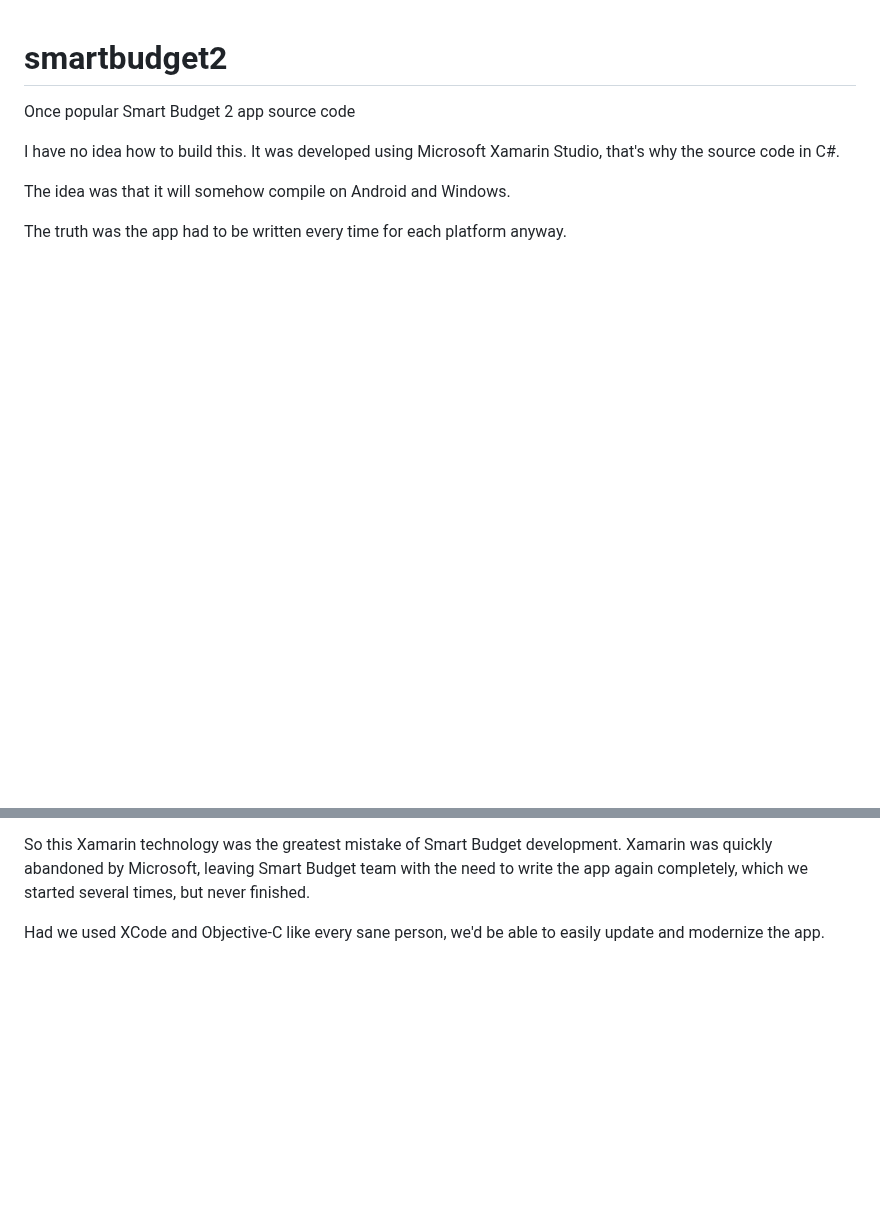
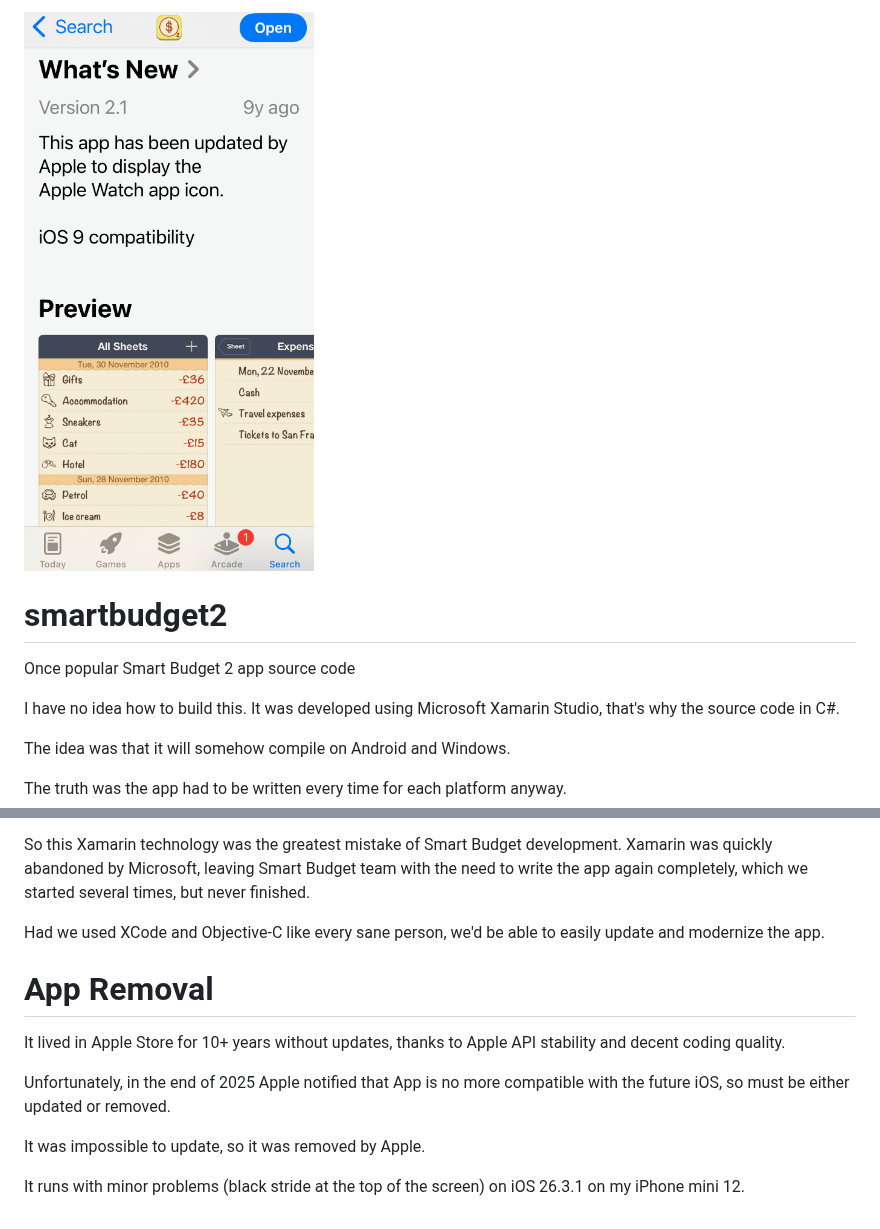
Before and after one commit to hrissan/smartbudget2, a Markdown page: README.md, 2 parts joined by grey strips. Drawn GitHub-style; pictures changed too: AppStoreScreen.png (added); blank space fills up the shorter version.

Commit message:
screenshot

```diff
--- a/README.md
+++ b/README.md
@@ -1,3 +1,5 @@
+![In App Store](AppStoreScreen.png)
+
 # smartbudget2
 
 Once popular Smart Budget 2 app source code
@@ -15,3 +17,14 @@ to write the app again completely, which we started several times, but never fin
 
 Had we used XCode and Objective-C like every sane person, we'd be able to easily update
 and modernize the app.
+
+# App Removal
+
+It lived in Apple Store for 10+ years without updates, thanks to Apple API stability and decent coding quality.
+
+Unfortunately, in the end of 2025 Apple notified that App is no more compatible with the future iOS,
+so must be either updated or removed.
+
+It was impossible to update, so it was removed by Apple.
+
+It runs with minor problems (black stride at the top of the screen) on iOS 26.3.1 on my iPhone mini 12.
```
